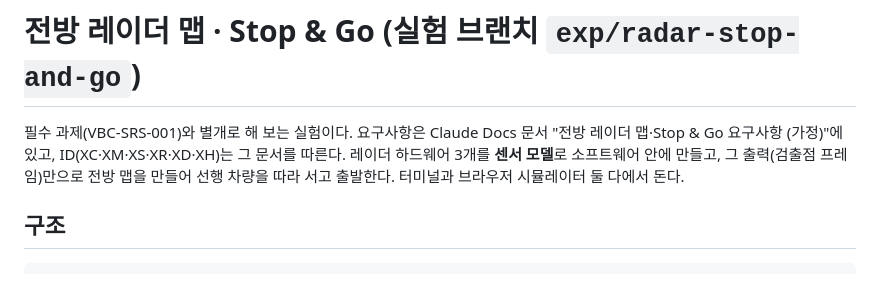
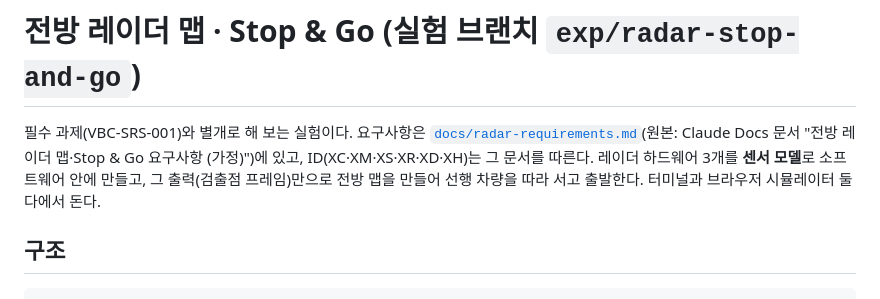
Before and after one commit to taesik-lee303/vehicle-body-control, a Markdown page: docs/radar-stop-and-go.md, the part around the change. Rendered like a GitHub page.

```diff
--- a/docs/radar-stop-and-go.md
+++ b/docs/radar-stop-and-go.md
@@ -1,6 +1,6 @@
 # 전방 레이더 맵 · Stop & Go (실험 브랜치 `exp/radar-stop-and-go`)
 
-필수 과제(VBC-SRS-001)와 별개로 해 보는 실험이다. 요구사항은 Claude Docs 문서 "전방 레이더 맵·Stop & Go 요구사항 (가정)"에 있고, ID(XC·XM·XS·XR·XD·XH)는 그 문서를 따른다.
+필수 과제(VBC-SRS-001)와 별개로 해 보는 실험이다. 요구사항은 [`docs/radar-requirements.md`](radar-requirements.md)(원본: Claude Docs 문서 "전방 레이더 맵·Stop & Go 요구사항 (가정)")에 있고, ID(XC·XM·XS·XR·XD·XH)는 그 문서를 따른다.
 레이더 하드웨어 3개를 **센서 모델**로 소프트웨어 안에 만들고, 그 출력(검출점 프레임)만으로 전방 맵을 만들어 선행 차량을 따라 서고 출발한다. 터미널과 브라우저 시뮬레이터 둘 다에서 돈다.
 
 ## 구조
```
Also changed, not shown: docs/radar-requirements.md (added, +333 -0 lines).
